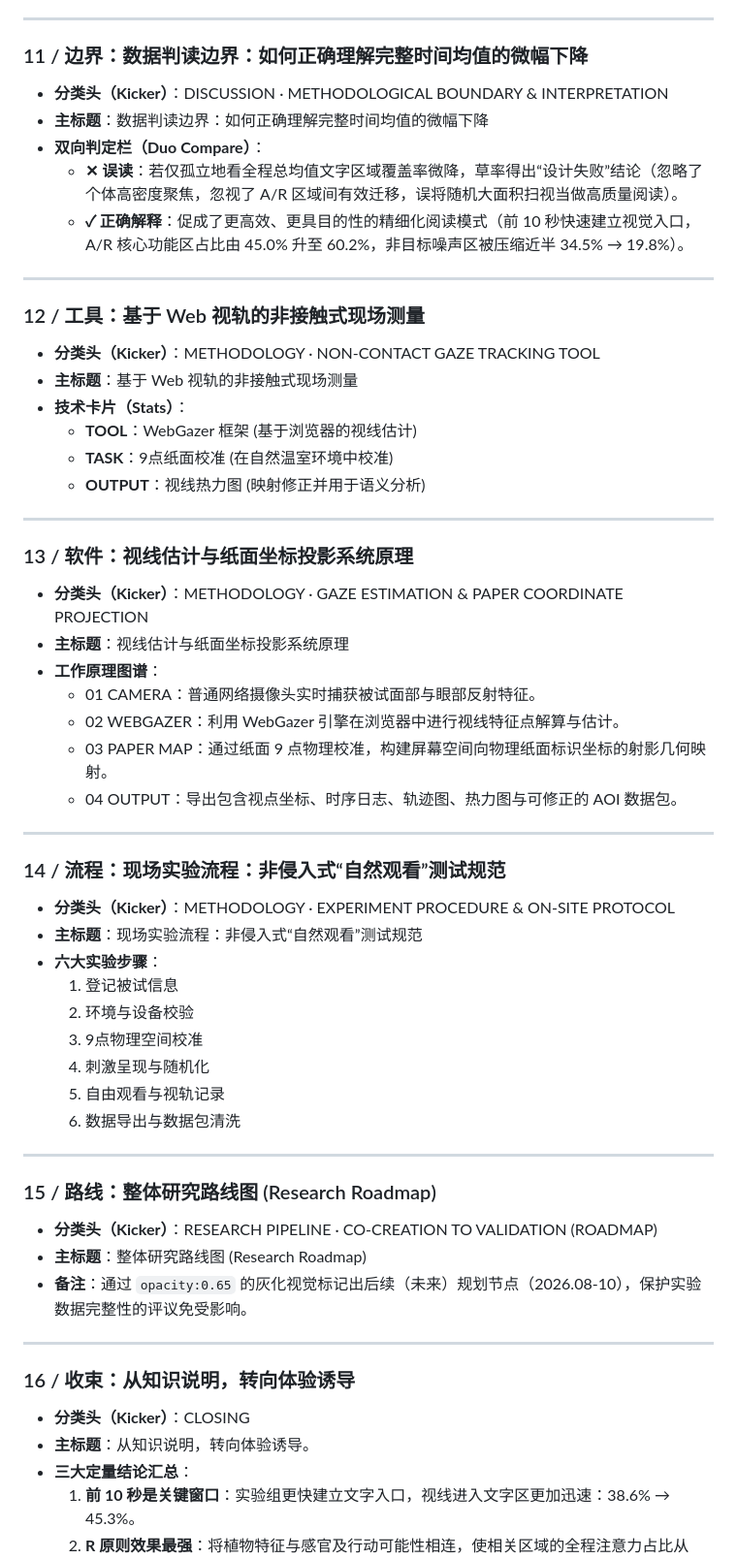
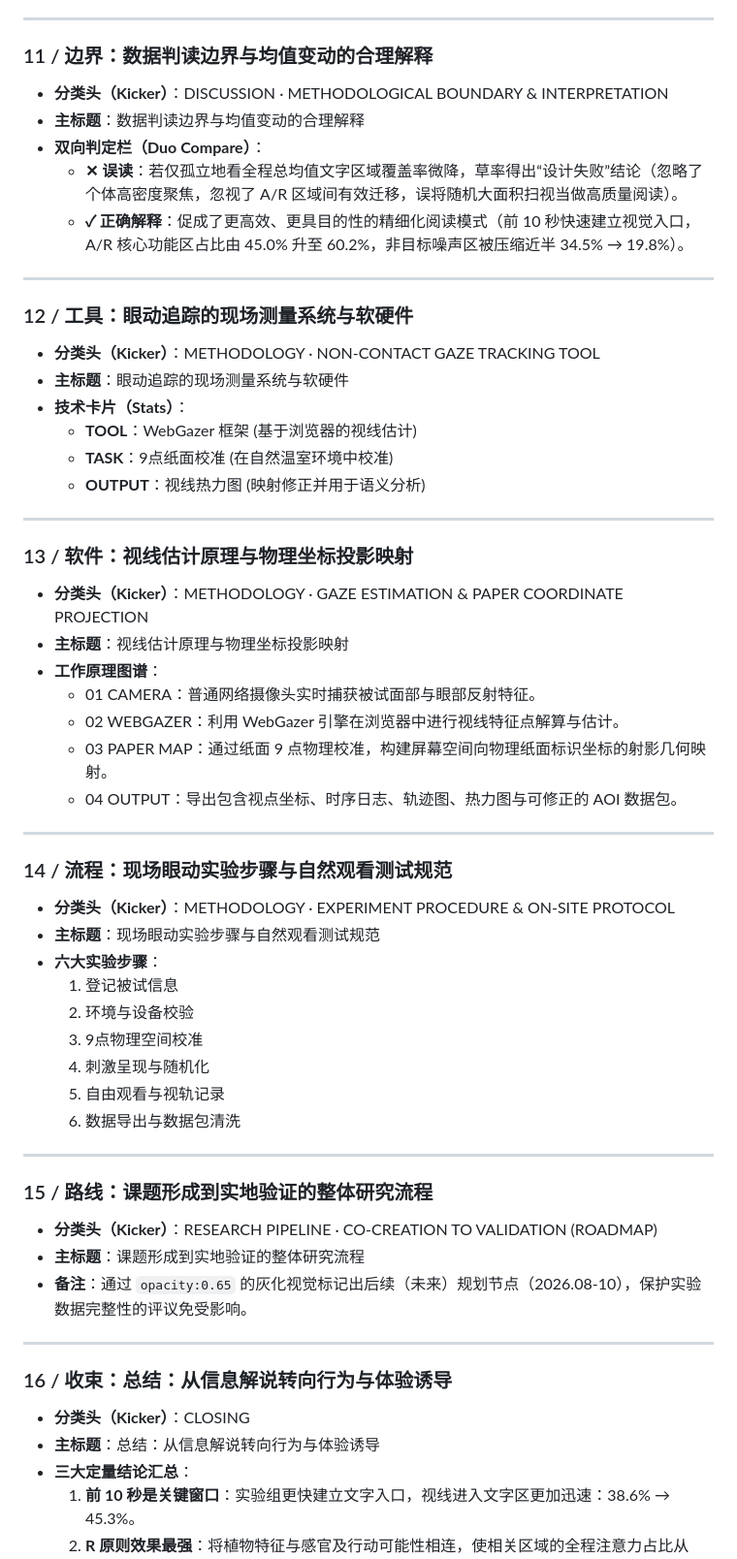
Before and after one commit to Pcerony/co-creation-signage-slides, a Markdown page: ppt_content_review.md, the part around one of its changes. Shown at 97% size. Drawn GitHub-style.

```diff
--- a/ppt_content_review.md
+++ b/ppt_content_review.md
@@ -107,18 +107,18 @@
 
 ---
 
-### 11 / 边界：数据判读边界：如何正确理解完整时间均值的微幅下降
+### 11 / 边界：数据判读边界与均值变动的合理解释
 * **分类头（Kicker）**：DISCUSSION · METHODOLOGICAL BOUNDARY & INTERPRETATION
-* **主标题**：数据判读边界：如何正确理解完整时间均值的微幅下降
+* **主标题**：数据判读边界与均值变动的合理解释
 * **双向判定栏（Duo Compare）**：
   * **✕ 误读**：若仅孤立地看全程总均值文字区域覆盖率微降，草率得出“设计失败”结论（忽略了个体高密度聚焦，忽视了 A/R 区域间有效迁移，误将随机大面积扫视当做高质量阅读）。
   * **✓ 正确解释**：促成了更高效、更具目的性的精细化阅读模式（前 10 秒快速建立视觉入口，A/R 核心功能区占比由 45.0% 升至 60.2%，非目标噪声区被压缩近半 34.5% → 19.8%）。
 
 ---
 
-### 12 / 工具：基于 Web 视轨的非接触式现场测量
+### 12 / 工具：眼动追踪的现场测量系统与软硬件
 * **分类头（Kicker）**：METHODOLOGY · NON-CONTACT GAZE TRACKING TOOL
-* **主标题**：基于 Web 视轨的非接触式现场测量
+* **主标题**：眼动追踪的现场测量系统与软硬件
 * **技术卡片（Stats）**：
   * **TOOL**：WebGazer 框架 (基于浏览器的视线估计)
   * **TASK**：9点纸面校准 (在自然温室环境中校准)
@@ -126,9 +126,9 @@
 
 ---
 
-### 13 / 软件：视线估计与纸面坐标投影系统原理
+### 13 / 软件：视线估计原理与物理坐标投影映射
 * **分类头（Kicker）**：METHODOLOGY · GAZE ESTIMATION & PAPER COORDINATE PROJECTION
-* **主标题**：视线估计与纸面坐标投影系统原理
+* **主标题**：视线估计原理与物理坐标投影映射
 * **工作原理图谱**：
   * 01 CAMERA：普通网络摄像头实时捕获被试面部与眼部反射特征。
   * 02 WEBGAZER：利用 WebGazer 引擎在浏览器中进行视线特征点解算与估计。
@@ -137,9 +137,9 @@
 
 ---
 
-### 14 / 流程：现场实验流程：非侵入式“自然观看”测试规范
+### 14 / 流程：现场眼动实验步骤与自然观看测试规范
 * **分类头（Kicker）**：METHODOLOGY · EXPERIMENT PROCEDURE & ON-SITE PROTOCOL
-* **主标题**：现场实验流程：非侵入式“自然观看”测试规范
+* **主标题**：现场眼动实验步骤与自然观看测试规范
 * **六大实验步骤**：
   1. 登记被试信息
   2. 环境与设备校验
@@ -150,16 +150,16 @@
 
 ---
 
-### 15 / 路线：整体研究路线图 (Research Roadmap)
+### 15 / 路线：课题形成到实地验证的整体研究流程
 * **分类头（Kicker）**：RESEARCH PIPELINE · CO-CREATION TO VALIDATION (ROADMAP)
-* **主标题**：整体研究路线图 (Research Roadmap)
+* **主标题**：课题形成到实地验证的整体研究流程
 * **备注**：通过 `opacity:0.65` 的灰化视觉标记出后续（未来）规划节点（2026.08-10），保护实验数据完整性的评议免受影响。
 
 ---
 
-### 16 / 收束：从知识说明，转向体验诱导
+### 16 / 收束：总结：从信息解说转向行为与体验诱导
 * **分类头（Kicker）**：CLOSING
-* **主标题**：从知识说明，转向体验诱导。
+* **主标题**：总结：从信息解说转向行为与体验诱导
 * **三大定量结论汇总**：
   1. **前 10 秒是关键窗口**：实验组更快建立文字入口，视线进入文字区更加迅速：38.6% → 45.3%。
   2. **R 原则效果最强**：将植物特征与感官及行动可能性相连，使相关区域的全程注意力占比从 8.5% 跃升至 35.1%。
```
Also changed, not shown: other parts of ppt_content_review.md (+13 -13 lines).
